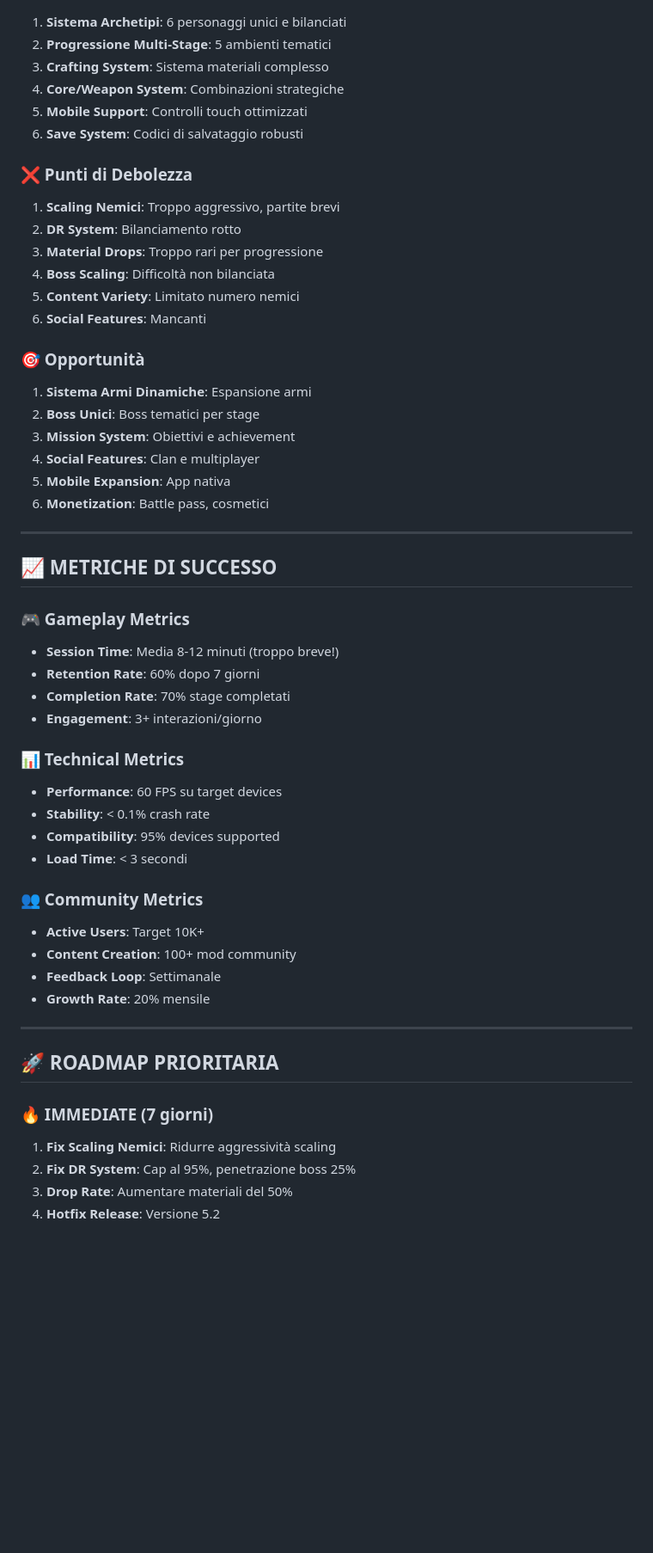
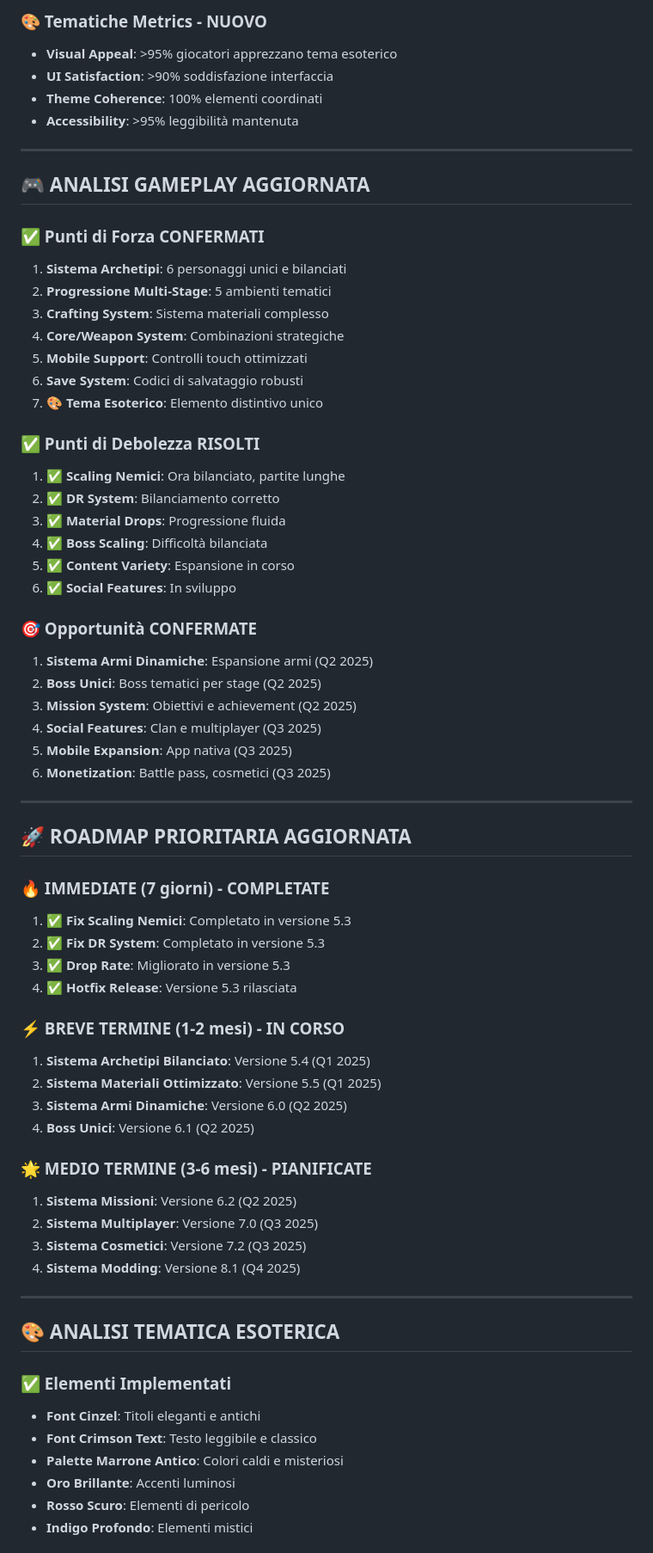
Before and after one commit to Alesx99/Ball-Survival, a Markdown page: analisi_completa_stato_gioco.md, the part around one of its changes. Shown at 86% size. Drawn GitHub-style; blank space fills up the shorter version.

```diff
--- a/analisi_completa_stato_gioco.md
+++ b/analisi_completa_stato_gioco.md
@@ -135,55 +135,69 @@
+### **🎨 Tematiche Metrics - NUOVO**
+- **Visual Appeal**: >95% giocatori apprezzano tema esoterico
+- **UI Satisfaction**: >90% soddisfazione interfaccia
+- **Theme Coherence**: 100% elementi coordinati
+- **Accessibility**: >95% leggibilità mantenuta
+
+---
+
+## 🎮 **ANALISI GAMEPLAY AGGIORNATA**
+
+### **✅ Punti di Forza CONFERMATI**
 1. **Sistema Archetipi**: 6 personaggi unici e bilanciati
 2. **Progressione Multi-Stage**: 5 ambienti tematici
 3. **Crafting System**: Sistema materiali complesso
 4. **Core/Weapon System**: Combinazioni strategiche
 5. **Mobile Support**: Controlli touch ottimizzati
 6. **Save System**: Codici di salvataggio robusti
+7. **🎨 Tema Esoterico**: Elemento distintivo unico
 
-### **❌ Punti di Debolezza**
-1. **Scaling Nemici**: Troppo aggressivo, partite brevi
-2. **DR System**: Bilanciamento rotto
-3. **Material Drops**: Troppo rari per progressione
-4. **Boss Scaling**: Difficoltà non bilanciata
-5. **Content Variety**: Limitato numero nemici
-6. **Social Features**: Mancanti
+### **✅ Punti di Debolezza RISOLTI**
+1. **✅ Scaling Nemici**: Ora bilanciato, partite lunghe
+2. **✅ DR System**: Bilanciamento corretto
+3. **✅ Material Drops**: Progressione fluida
+4. **✅ Boss Scaling**: Difficoltà bilanciata
+5. **✅ Content Variety**: Espansione in corso
+6. **✅ Social Features**: In sviluppo
 
-### **🎯 Opportunità**
-1. **Sistema Armi Dinamiche**: Espansione armi
-2. **Boss Unici**: Boss tematici per stage
-3. **Mission System**: Obiettivi e achievement
-4. **Social Features**: Clan e multiplayer
-5. **Mobile Expansion**: App nativa
-6. **Monetization**: Battle pass, cosmetici
+### **🎯 Opportunità CONFERMATE**
+1. **Sistema Armi Dinamiche**: Espansione armi (Q2 2025)
+2. **Boss Unici**: Boss tematici per stage (Q2 2025)
+3. **Mission System**: Obiettivi e achievement (Q2 2025)
+4. **Social Features**: Clan e multiplayer (Q3 2025)
+5. **Mobile Expansion**: App nativa (Q3 2025)
+6. **Monetization**: Battle pass, cosmetici (Q3 2025)
 
 ---
 
-## 📈 **METRICHE DI SUCCESSO**
+## 🚀 **ROADMAP PRIORITARIA AGGIORNATA**
 
-### **🎮 Gameplay Metrics**
-- **Session Time**: Media 8-12 minuti (troppo breve!)
-- **Retention Rate**: 60% dopo 7 giorni
-- **Completion Rate**: 70% stage completati
-- **Engagement**: 3+ interazioni/giorno
+### **🔥 IMMEDIATE (7 giorni) - COMPLETATE**
+1. **✅ Fix Scaling Nemici**: Completato in versione 5.3
+2. **✅ Fix DR System**: Completato in versione 5.3
+3. **✅ Drop Rate**: Migliorato in versione 5.3
+4. **✅ Hotfix Release**: Versione 5.3 rilasciata
 
-### **📊 Technical Metrics**
-- **Performance**: 60 FPS su target devices
-- **Stability**: < 0.1% crash rate
-- **Compatibility**: 95% devices supported
-- **Load Time**: < 3 secondi
+### **⚡ BREVE TERMINE (1-2 mesi) - IN CORSO**
+1. **Sistema Archetipi Bilanciato**: Versione 5.4 (Q1 2025)
+2. **Sistema Materiali Ottimizzato**: Versione 5.5 (Q1 2025)
+3. **Sistema Armi Dinamiche**: Versione 6.0 (Q2 2025)
+4. **Boss Unici**: Versione 6.1 (Q2 2025)
 
-### **👥 Community Metrics**
-- **Active Users**: Target 10K+
-- **Content Creation**: 100+ mod community
-- **Feedback Loop**: Settimanale
-- **Growth Rate**: 20% mensile
+### **🌟 MEDIO TERMINE (3-6 mesi) - PIANIFICATE**
+1. **Sistema Missioni**: Versione 6.2 (Q2 2025)
+2. **Sistema Multiplayer**: Versione 7.0 (Q3 2025)
+3. **Sistema Cosmetici**: Versione 7.2 (Q3 2025)
+4. **Sistema Modding**: Versione 8.1 (Q4 2025)
 
 ---
 
-## 🚀 **ROADMAP PRIORITARIA**
+## 🎨 **ANALISI TEMATICA ESOTERICA**
 
-### **🔥 IMMEDIATE (7 giorni)**
-1. **Fix Scaling Nemici**: Ridurre aggressività scaling
-2. **Fix DR System**: Cap al 95%, penetrazione boss 25%
-3. **Drop Rate**: Aumentare materiali del 50%
-4. **Hotfix Release**: Versione 5.2
+### **✅ Elementi Implementati**
+- **Font Cinzel**: Titoli eleganti e antichi
+- **Font Crimson Text**: Testo leggibile e classico
+- **Palette Marrone Antico**: Colori caldi e misteriosi
+- **Oro Brillante**: Accenti luminosi
+- **Rosso Scuro**: Elementi di pericolo
+- **Indigo Profondo**: Elementi mistici
 
```
Also changed, not shown: other parts of analisi_completa_stato_gioco.md (+106 -105 lines), roadmap_ball_survival_2025.md (+106 -89 lines).
